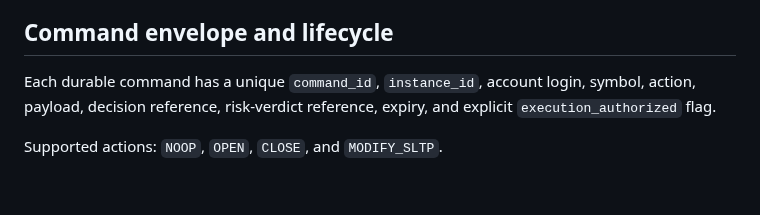
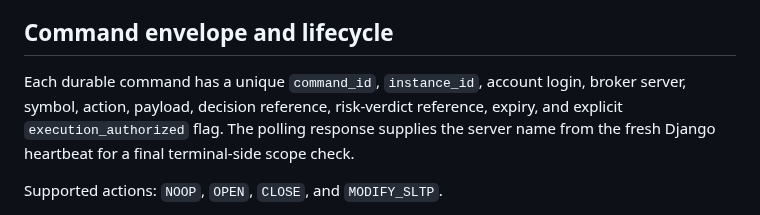
Before and after one commit to amiradmin/ramon-ai-trader, a Markdown page: docs/architecture/django-command-ea-contract.md, the part around the change. Drawn GitHub-style; blank space fills up the shorter version.

Commit message:
Document broker-server field in command envelope

```diff
--- a/docs/architecture/django-command-ea-contract.md
+++ b/docs/architecture/django-command-ea-contract.md
@@ -25,7 +25,7 @@ The decision endpoint is not an order-placement endpoint. A directional BUY/SELL
 
 ## Command envelope and lifecycle
 
-Each durable command has a unique `command_id`, `instance_id`, account login, symbol, action, payload, decision reference, risk-verdict reference, expiry, and explicit `execution_authorized` flag.
+Each durable command has a unique `command_id`, `instance_id`, account login, broker server, symbol, action, payload, decision reference, risk-verdict reference, expiry, and explicit `execution_authorized` flag. The polling response supplies the server name from the fresh Django heartbeat for a final terminal-side scope check.
 
 Supported actions: `NOOP`, `OPEN`, `CLOSE`, and `MODIFY_SLTP`.
 
```
